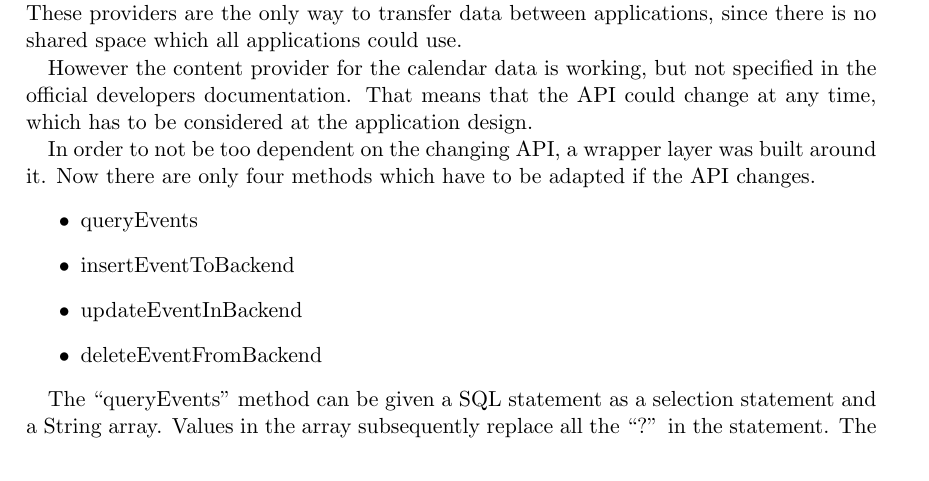
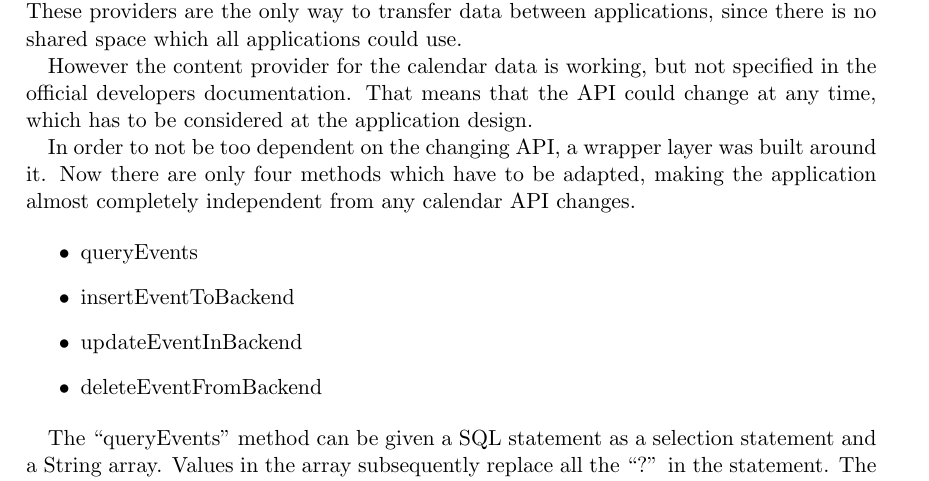
Before and after one commit to mrtazz/kangaroo, a LaTeX thesis (doc/document/kangaroo.tex, which reads doc/document/chapters/android_calendar.tex): part of page 28 of 41, cut so that both start at the same text. Compiled offline with pdfLaTeX.

Commit message:
minor changes to calendar library description

```diff
--- a/doc/document/chapters/android_calendar.tex
+++ b/doc/document/chapters/android_calendar.tex
@@ -11,7 +11,9 @@ design.
 
 In order to not be too dependent on the changing API, a
 wrapper layer was built around it. Now there are only four
-methods which have to be adapted if the API changes.
+methods which have to be adapted, making the application almost completely
+independent from any calendar API changes.
+
 \begin{itemize}
   \item queryEvents
   \item insertEventToBackend
```
